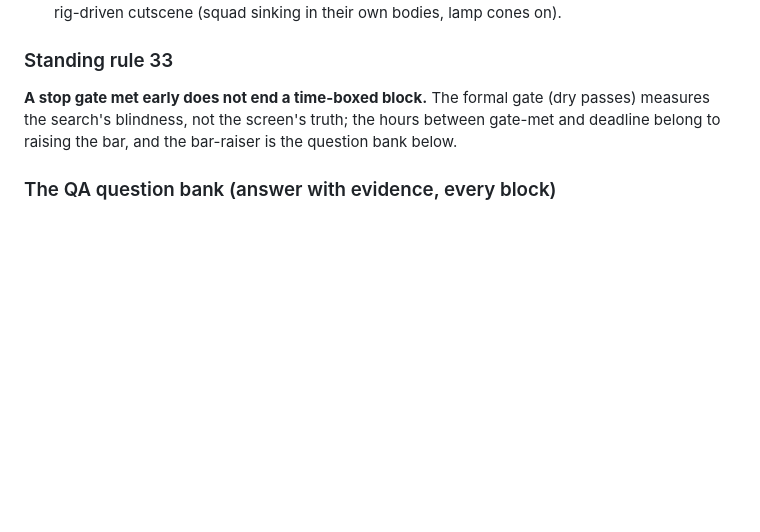
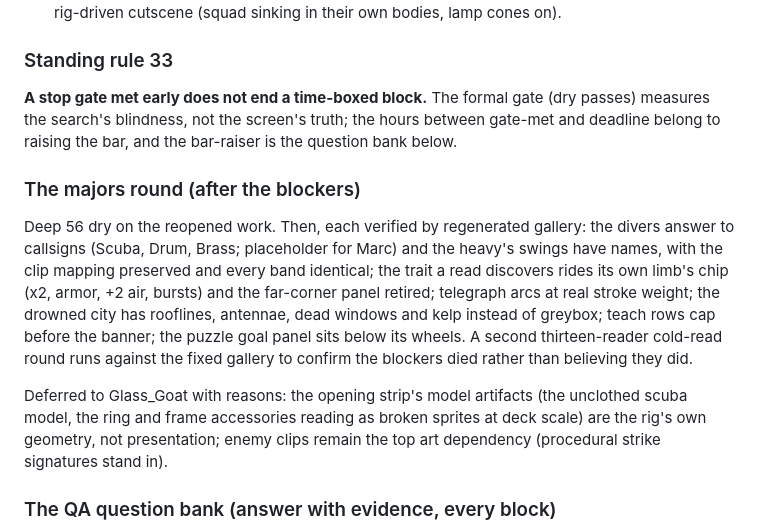
Before and after one commit to ImmortalDemonGod/salvage, a Markdown page: PROGRESS.md, the part around the change. Drawn GitHub-style; blank space fills up the shorter version.

Commit message:
ledger: the majors round, and what belongs to Glass_Goat

```diff
--- a/PROGRESS.md
+++ b/PROGRESS.md
@@ -851,6 +851,26 @@ gate (dry passes) measures the search's blindness, not the screen's
 truth; the hours between gate-met and deadline belong to raising the
 bar, and the bar-raiser is the question bank below.
 
+### The majors round (after the blockers)
+
+Deep 56 dry on the reopened work. Then, each verified by regenerated
+gallery: the divers answer to callsigns (Scuba, Drum, Brass;
+placeholder for Marc) and the heavy's swings have names, with the
+clip mapping preserved and every band identical; the trait a read
+discovers rides its own limb's chip (x2, armor, +2 air, bursts) and
+the far-corner panel retired; telegraph arcs at real stroke weight;
+the drowned city has rooflines, antennae, dead windows and kelp
+instead of greybox; teach rows cap before the banner; the puzzle goal
+panel sits below its wheels. A second thirteen-reader cold-read round
+runs against the fixed gallery to confirm the blockers died rather
+than believing they did.
+
+Deferred to Glass_Goat with reasons: the opening strip's model
+artifacts (the unclothed scuba model, the ring and frame accessories
+reading as broken sprites at deck scale) are the rig's own geometry,
+not presentation; enemy clips remain the top art dependency
+(procedural strike signatures stand in).
+
 ### The QA question bank (answer with evidence, every block)
 
 Did a fresh eye cold-read every final screen? Is every asset used to
```
